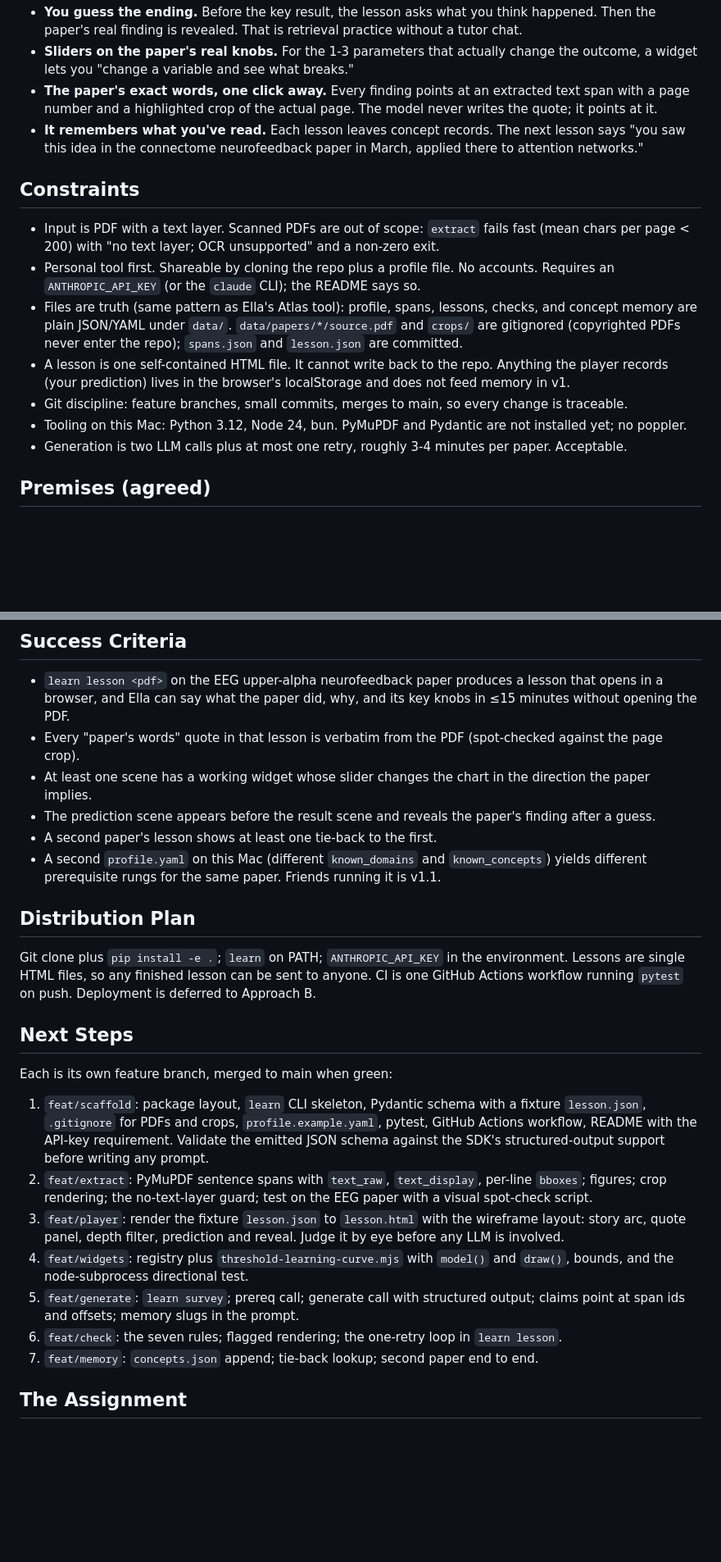
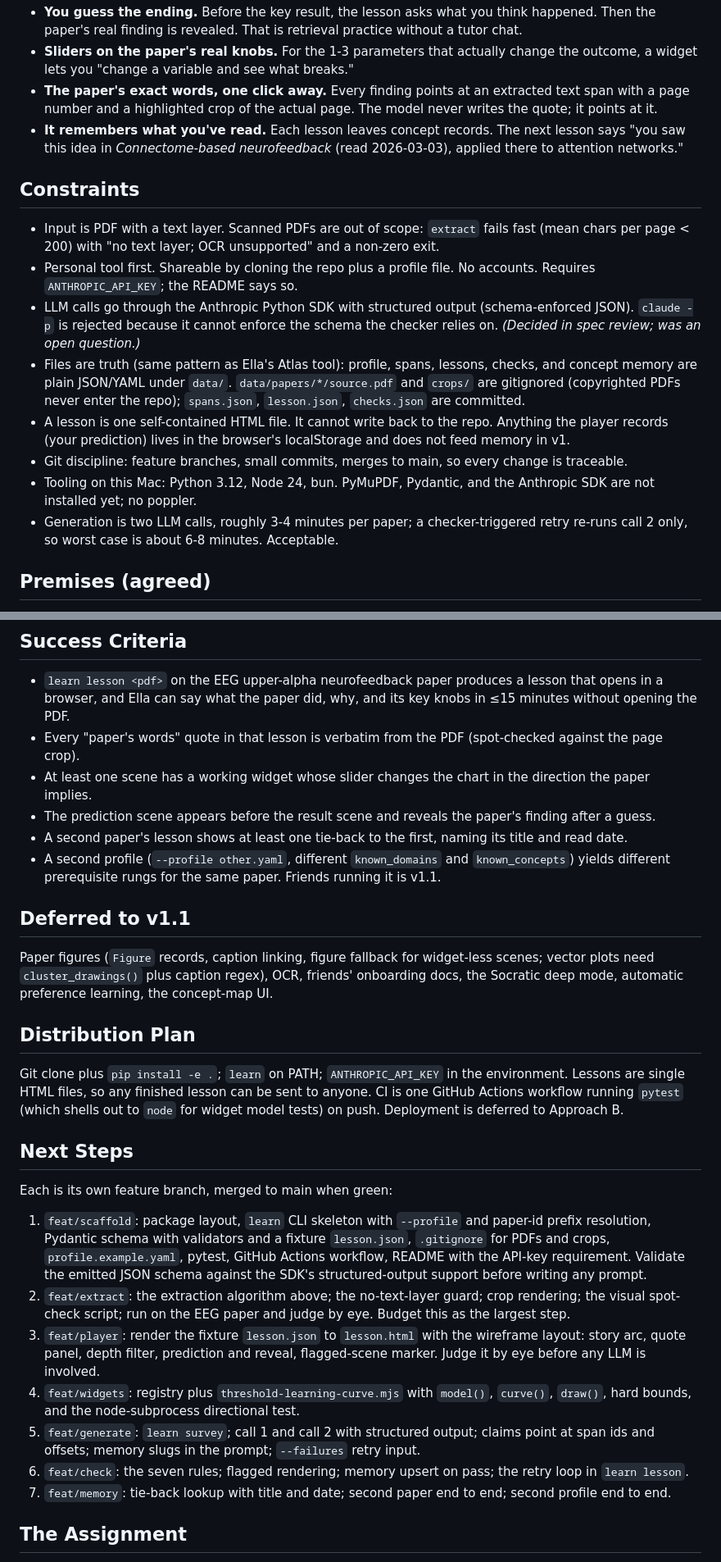
Before and after one commit to ellabellae/learningtool, a Markdown page: docs/designs/papers-as-lessons.md, 2 parts joined by grey strips. Shown at 82% size. Drawn GitHub-style; blank space fills up the shorter version.

```diff
--- a/docs/designs/papers-as-lessons.md
+++ b/docs/designs/papers-as-lessons.md
@@ -16,17 +16,18 @@ Ella reads research papers for fun across many fields (EEG neurofeedback and BCI
 - **You guess the ending.** Before the key result, the lesson asks what you think happened. Then the paper's real finding is revealed. That is retrieval practice without a tutor chat.
 - **Sliders on the paper's real knobs.** For the 1-3 parameters that actually change the outcome, a widget lets you "change a variable and see what breaks."
 - **The paper's exact words, one click away.** Every finding points at an extracted text span with a page number and a highlighted crop of the actual page. The model never writes the quote; it points at it.
-- **It remembers what you've read.** Each lesson leaves concept records. The next lesson says "you saw this idea in the connectome neurofeedback paper in March, applied there to attention networks."
+- **It remembers what you've read.** Each lesson leaves concept records. The next lesson says "you saw this idea in *Connectome-based neurofeedback* (read 2026-03-03), applied there to attention networks."
 
 ## Constraints
 
 - Input is PDF with a text layer. Scanned PDFs are out of scope: `extract` fails fast (mean chars per page < 200) with "no text layer; OCR unsupported" and a non-zero exit.
-- Personal tool first. Shareable by cloning the repo plus a profile file. No accounts. Requires an `ANTHROPIC_API_KEY` (or the `claude` CLI); the README says so.
-- Files are truth (same pattern as Ella's Atlas tool): profile, spans, lessons, checks, and concept memory are plain JSON/YAML under `data/`. `data/papers/*/source.pdf` and `crops/` are gitignored (copyrighted PDFs never enter the repo); `spans.json` and `lesson.json` are committed.
+- Personal tool first. Shareable by cloning the repo plus a profile file. No accounts. Requires `ANTHROPIC_API_KEY`; the README says so.
+- LLM calls go through the Anthropic Python SDK with structured output (schema-enforced JSON). `claude -p` is rejected because it cannot enforce the schema the checker relies on. *(Decided in spec review; was an open question.)*
+- Files are truth (same pattern as Ella's Atlas tool): profile, spans, lessons, checks, and concept memory are plain JSON/YAML under `data/`. `data/papers/*/source.pdf` and `crops/` are gitignored (copyrighted PDFs never enter the repo); `spans.json`, `lesson.json`, `checks.json` are committed.
 - A lesson is one self-contained HTML file. It cannot write back to the repo. Anything the player records (your prediction) lives in the browser's localStorage and does not feed memory in v1.
 - Git discipline: feature branches, small commits, merges to main, so every change is traceable.
-- Tooling on this Mac: Python 3.12, Node 24, bun. PyMuPDF and Pydantic are not installed yet; no poppler.
-- Generation is two LLM calls plus at most one retry, roughly 3-4 minutes per paper. Acceptable.
+- Tooling on this Mac: Python 3.12, Node 24, bun. PyMuPDF, Pydantic, and the Anthropic SDK are not installed yet; no poppler.
+- Generation is two LLM calls, roughly 3-4 minutes per paper; a checker-triggered retry re-runs call 2 only, so worst case is about 6-8 minutes. Acceptable.
 
 ## Premises (agreed)
 
@@ -154,24 +164,28 @@ From the approved wireframe `~/.gstack/projects/ellabellae-learningtool/designs/
 - Every "paper's words" quote in that lesson is verbatim from the PDF (spot-checked against the page crop).
 - At least one scene has a working widget whose slider changes the chart in the direction the paper implies.
 - The prediction scene appears before the result scene and reveals the paper's finding after a guess.
-- A second paper's lesson shows at least one tie-back to the first.
-- A second `profile.yaml` on this Mac (different `known_domains` and `known_concepts`) yields different prerequisite rungs for the same paper. Friends running it is v1.1.
+- A second paper's lesson shows at least one tie-back to the first, naming its title and read date.
+- A second profile (`--profile other.yaml`, different `known_domains` and `known_concepts`) yields different prerequisite rungs for the same paper. Friends running it is v1.1.
+
+## Deferred to v1.1
+
+Paper figures (`Figure` records, caption linking, figure fallback for widget-less scenes; vector plots need `cluster_drawings()` plus caption regex), OCR, friends' onboarding docs, the Socratic deep mode, automatic preference learning, the concept-map UI.
 
 ## Distribution Plan
 
-Git clone plus `pip install -e .`; `learn` on PATH; `ANTHROPIC_API_KEY` in the environment. Lessons are single HTML files, so any finished lesson can be sent to anyone. CI is one GitHub Actions workflow running `pytest` on push. Deployment is deferred to Approach B.
+Git clone plus `pip install -e .`; `learn` on PATH; `ANTHROPIC_API_KEY` in the environment. Lessons are single HTML files, so any finished lesson can be sent to anyone. CI is one GitHub Actions workflow running `pytest` (which shells out to `node` for widget model tests) on push. Deployment is deferred to Approach B.
 
 ## Next Steps
 
 Each is its own feature branch, merged to main when green:
 
-1. `feat/scaffold`: package layout, `learn` CLI skeleton, Pydantic schema with a fixture `lesson.json`, `.gitignore` for PDFs and crops, `profile.example.yaml`, pytest, GitHub Actions workflow, README with the API-key requirement. Validate the emitted JSON schema against the SDK's structured-output support before writing any prompt.
-2. `feat/extract`: PyMuPDF sentence spans with `text_raw`, `text_display`, per-line `bboxes`; figures; crop rendering; the no-text-layer guard; test on the EEG paper with a visual spot-check script.
-3. `feat/player`: render the fixture `lesson.json` to `lesson.html` with the wireframe layout: story arc, quote panel, depth filter, prediction and reveal. Judge it by eye before any LLM is involved.
-4. `feat/widgets`: registry plus `threshold-learning-curve.mjs` with `model()` and `draw()`, bounds, and the node-subprocess directional test.
-5. `feat/generate`: `learn survey`; prereq call; generate call with structured output; claims point at span ids and offsets; memory slugs in the prompt.
-6. `feat/check`: the seven rules; flagged rendering; the one-retry loop in `learn lesson`.
-7. `feat/memory`: `concepts.json` append; tie-back lookup; second paper end to end.
+1. `feat/scaffold`: package layout, `learn` CLI skeleton with `--profile` and paper-id prefix resolution, Pydantic schema with validators and a fixture `lesson.json`, `.gitignore` for PDFs and crops, `profile.example.yaml`, pytest, GitHub Actions workflow, README with the API-key requirement. Validate the emitted JSON schema against the SDK's structured-output support before writing any prompt.
+2. `feat/extract`: the extraction algorithm above; the no-text-layer guard; crop rendering; the visual spot-check script; run on the EEG paper and judge by eye. Budget this as the largest step.
+3. `feat/player`: render the fixture `lesson.json` to `lesson.html` with the wireframe layout: story arc, quote panel, depth filter, prediction and reveal, flagged-scene marker. Judge it by eye before any LLM is involved.
+4. `feat/widgets`: registry plus `threshold-learning-curve.mjs` with `model()`, `curve()`, `draw()`, hard bounds, and the node-subprocess directional test.
+5. `feat/generate`: `learn survey`; call 1 and call 2 with structured output; claims point at span ids and offsets; memory slugs in the prompt; `--failures` retry input.
+6. `feat/check`: the seven rules; flagged rendering; memory upsert on pass; the retry loop in `learn lesson`.
+7. `feat/memory`: tie-back lookup with title and date; second paper end to end; second profile end to end.
 
 ## The Assignment
 
```
Also changed, not shown: other parts of docs/designs/papers-as-lessons.md (+50 -41 lines).
